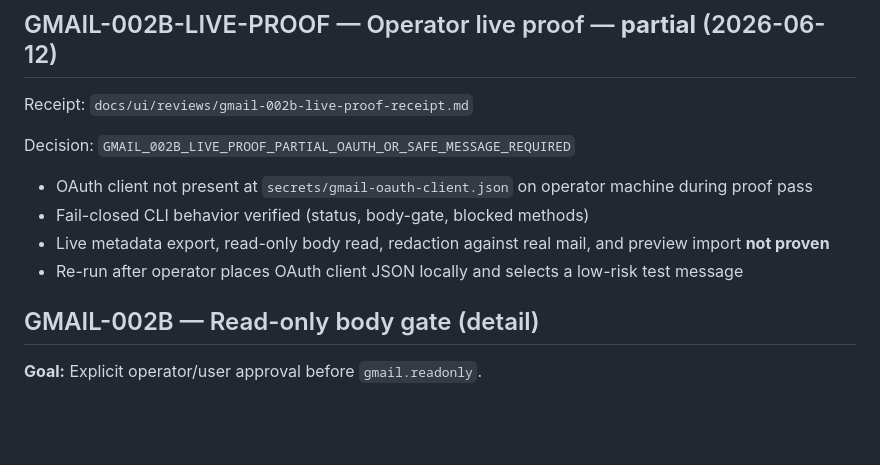
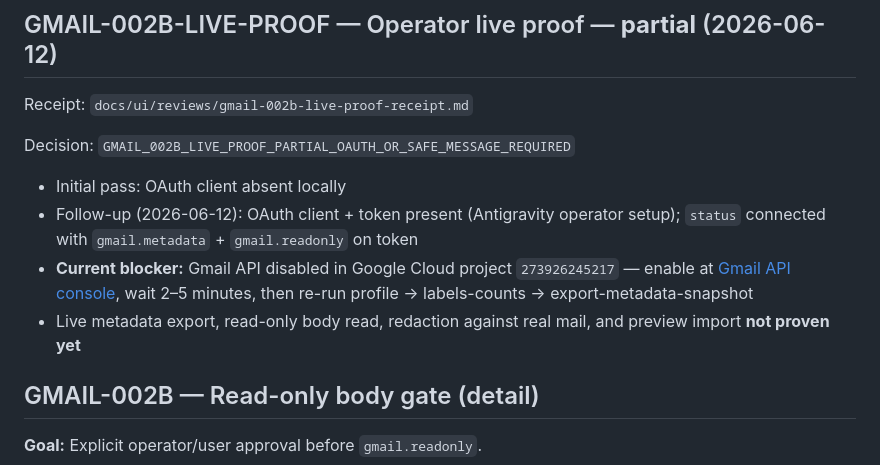
Before and after one commit to Vado42-chris/xi-io-Inbox, a Markdown page: docs/product/gmail-002-real-email-ingress-plan.md, the part around the change. GitHub-like rendering; blank space fills up the shorter version.

Commit message:
GMAIL-002B live proof OAuth connected API pending
Record operator OAuth success and Gmail API enablement as the remaining blocker before metadata and body export proof.

Co-authored-by: Cursor <cursoragent@cursor.com>

```diff
--- a/docs/product/gmail-002-real-email-ingress-plan.md
+++ b/docs/product/gmail-002-real-email-ingress-plan.md
@@ -93,10 +93,10 @@ Receipt: `docs/ui/reviews/gmail-002b-live-proof-receipt.md`
 
 Decision: `GMAIL_002B_LIVE_PROOF_PARTIAL_OAUTH_OR_SAFE_MESSAGE_REQUIRED`
 
-- OAuth client not present at `secrets/gmail-oauth-client.json` on operator machine during proof pass
-- Fail-closed CLI behavior verified (status, body-gate, blocked methods)
-- Live metadata export, read-only body read, redaction against real mail, and preview import **not proven**
-- Re-run after operator places OAuth client JSON locally and selects a low-risk test message
+- Initial pass: OAuth client absent locally
+- Follow-up (2026-06-12): OAuth client + token present (Antigravity operator setup); `status` connected with `gmail.metadata` + `gmail.readonly` on token
+- **Current blocker:** Gmail API disabled in Google Cloud project `273926245217` — enable at [Gmail API console](https://console.developers.google.com/apis/api/gmail.googleapis.com/overview?project=273926245217), wait 2–5 minutes, then re-run profile → labels-counts → export-metadata-snapshot
+- Live metadata export, read-only body read, redaction against real mail, and preview import **not proven yet**
 
 ## GMAIL-002B — Read-only body gate (detail)
 
```
Also changed, not shown: TODO.md (+1 -1 lines), 1 other file.
